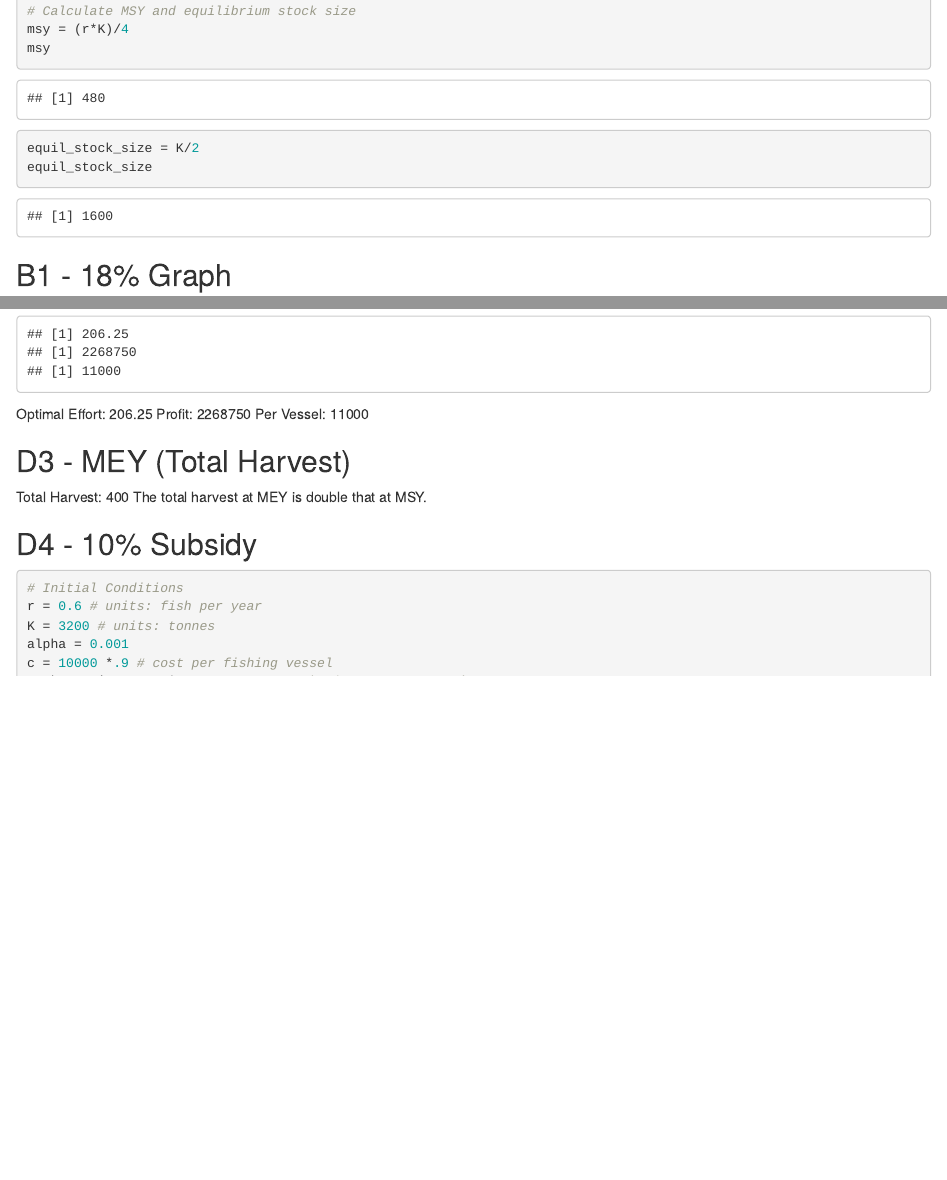
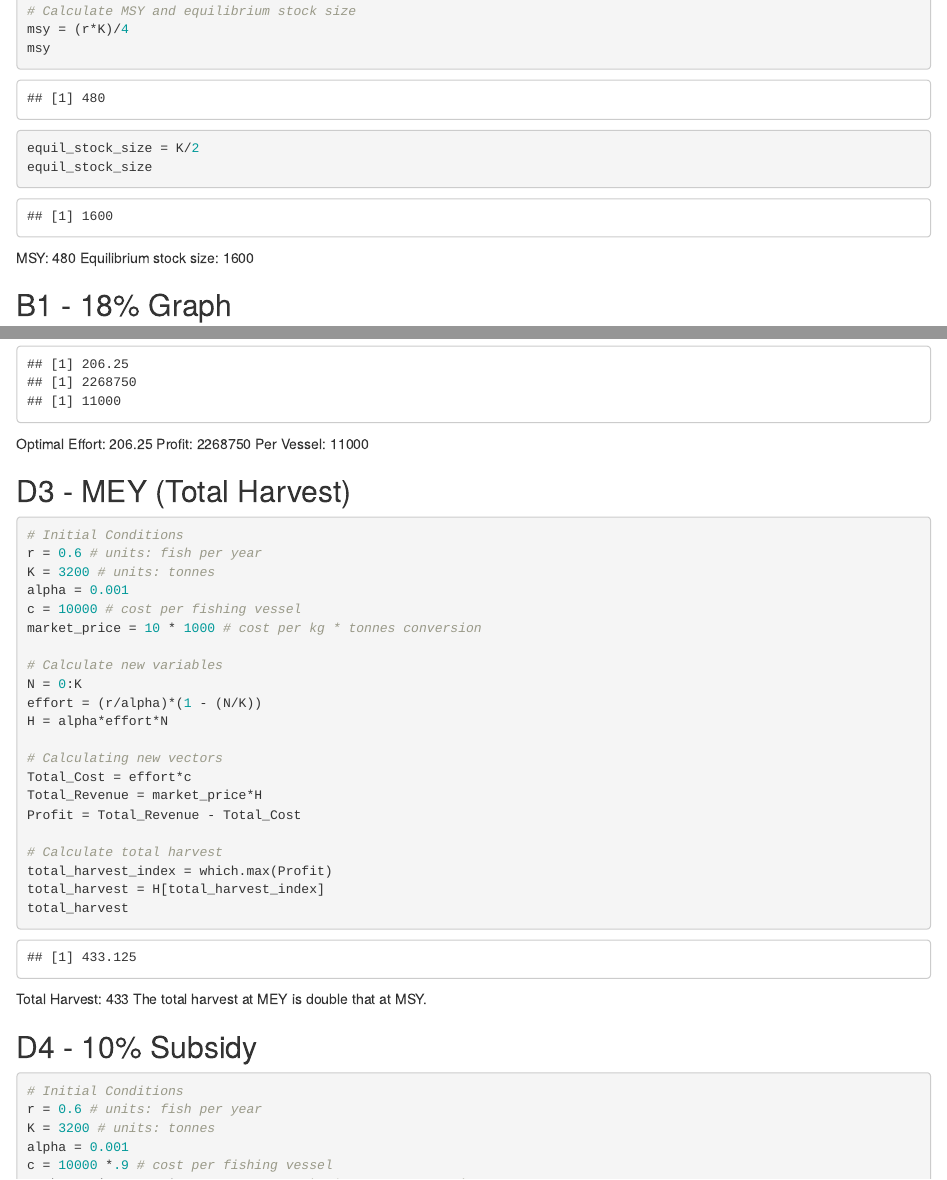
Before and after one commit to katherineanne21/EE375_Labs, an R Markdown document (Lab04_ReinKatherine.Rmd): the page in a window 1100 px wide, from 1260 px down, and a second part further down, joined at a grey line. Rendered offline with R 4.5, knitr and Pandoc, with nearby package versions.

Commit message:
coded D3

````diff
--- a/Lab04_ReinKatherine.Rmd
+++ b/Lab04_ReinKatherine.Rmd
@@ -51,6 +51,9 @@ equil_stock_size = K/2
 equil_stock_size
 
 ```
+
+MSY: 480
+Equilibrium stock size: 1600
 
 ## B1 - 18% Graph
 
@@ -245,7 +248,31 @@ Per Vessel: 11000
 
 ## D3 - MEY (Total Harvest)
 
-Total Harvest: 400
+```{r}
+# Initial Conditions
+r = 0.6 # units: fish per year
+K = 3200 # units: tonnes
+alpha = 0.001
+c = 10000 # cost per fishing vessel
+market_price = 10 * 1000 # cost per kg * tonnes conversion
+
+# Calculate new variables
+N = 0:K
+effort = (r/alpha)*(1 - (N/K))
+H = alpha*effort*N
+
+# Calculating new vectors
+Total_Cost = effort*c
+Total_Revenue = market_price*H
+Profit = Total_Revenue - Total_Cost
+
+# Calculate total harvest
+total_harvest_index = which.max(Profit)
+total_harvest = H[total_harvest_index]
+total_harvest
+```
+
+Total Harvest: 433
 The total harvest at MEY is double that at MSY.
 
 ## D4 - 10% Subsidy
````
